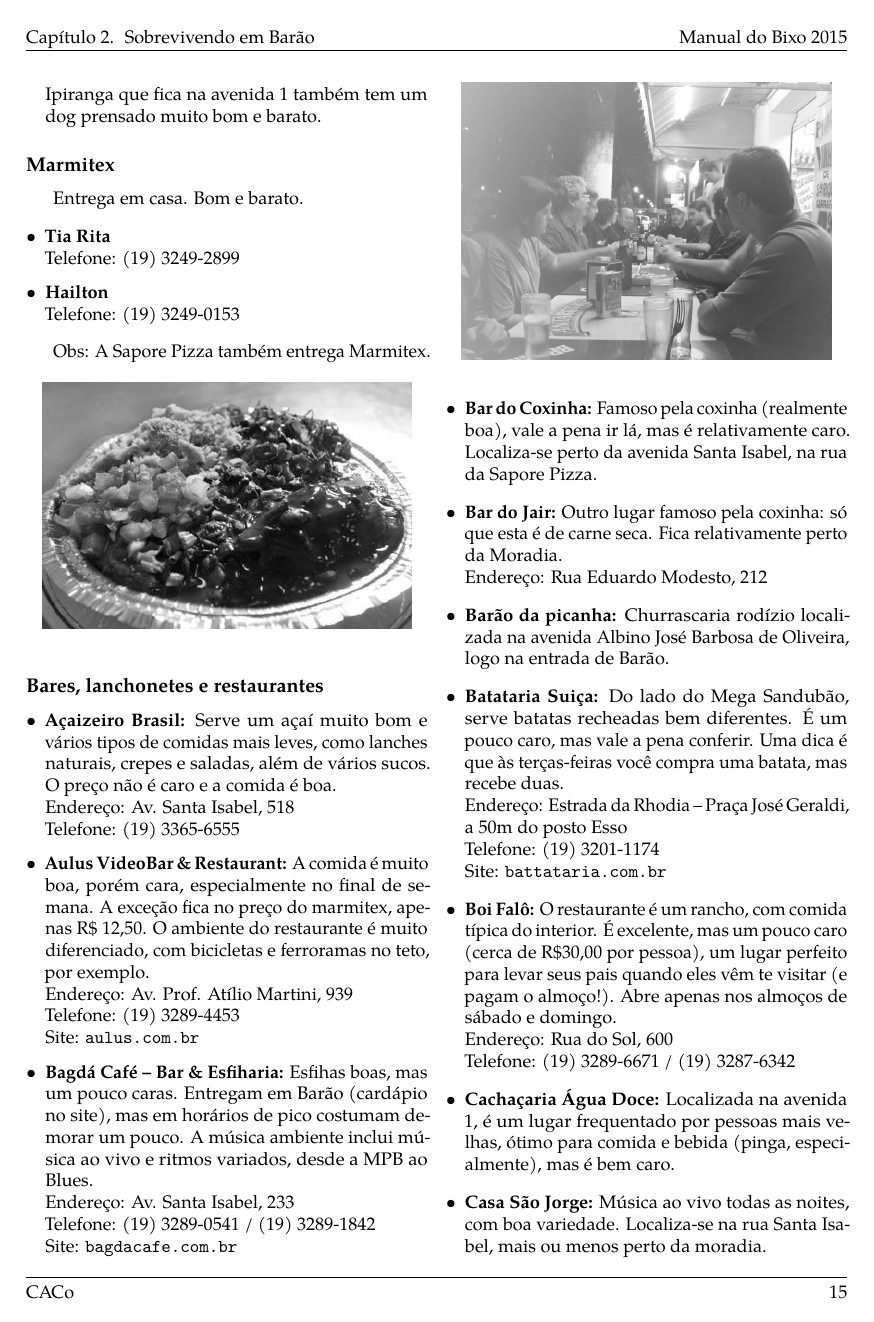
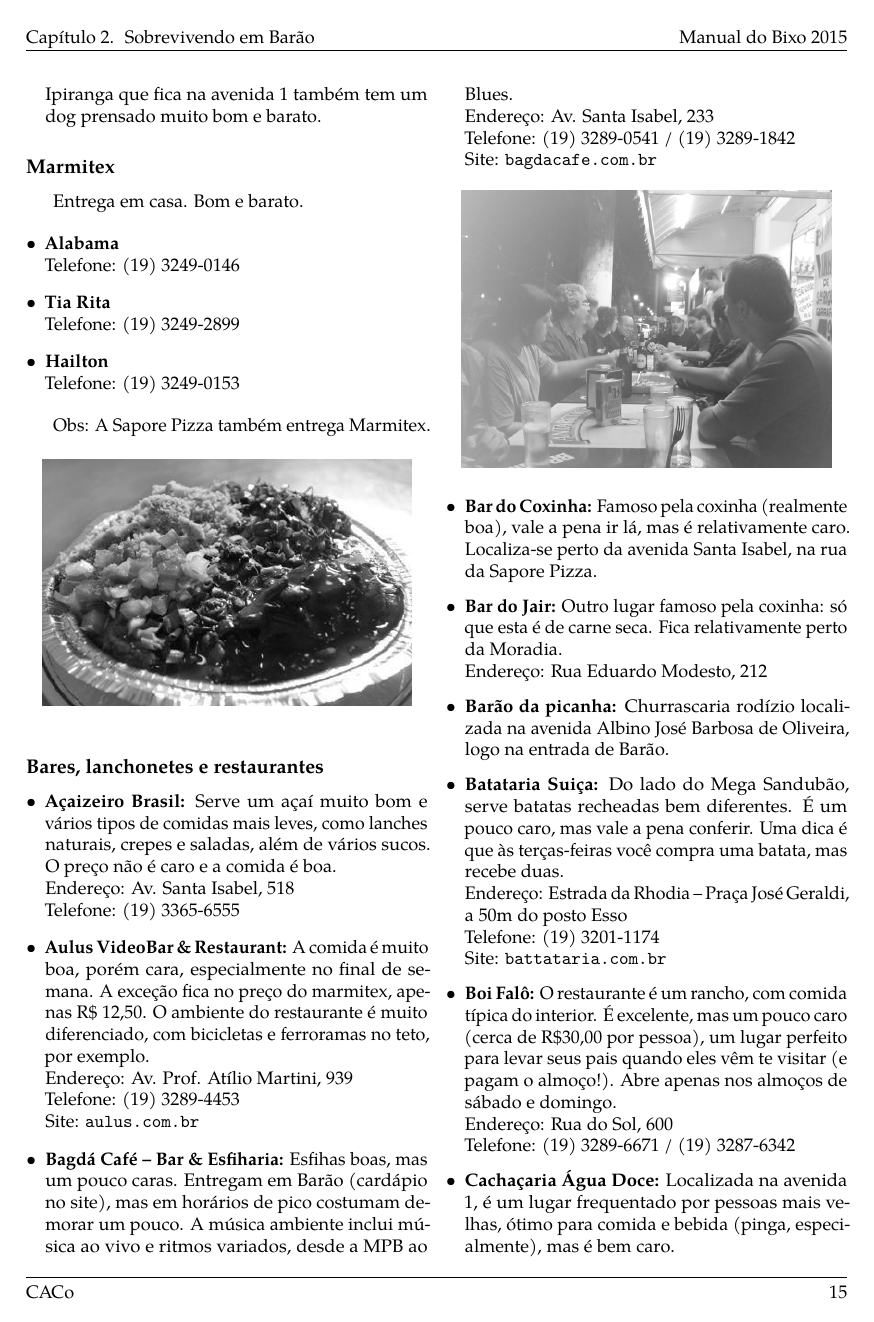
Before and after one commit to cacounicamp/Manual-do-Bixo, a LaTeX book (manual_do_bixo.tex, which reads barao/comida.tex): page 25 of 65. Compiled offline with pdfLaTeX.

Commit message:
Adicionando telefone do Alabama

```diff
--- a/barao/comida.tex
+++ b/barao/comida.tex
@@ -398,6 +398,9 @@ milk-shake são excelentes), o Tábua dos Mares e o Morena-flor.
 Entrega em casa. Bom e barato.
 
 \begin{itemize}
+    \item   \textbf{Alabama}
+        \\Telefone: (19) 3249-0146
+
     \item   \textbf{Tia Rita}
         \\Telefone: (19) 3249-2899
 
```
